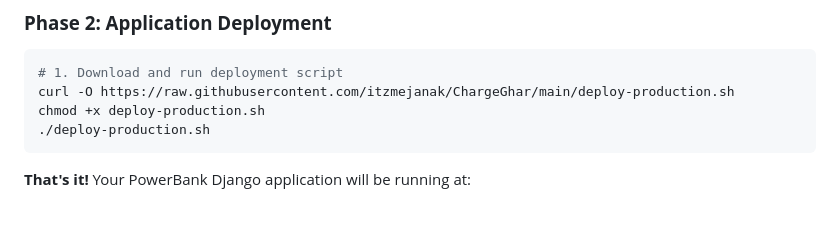
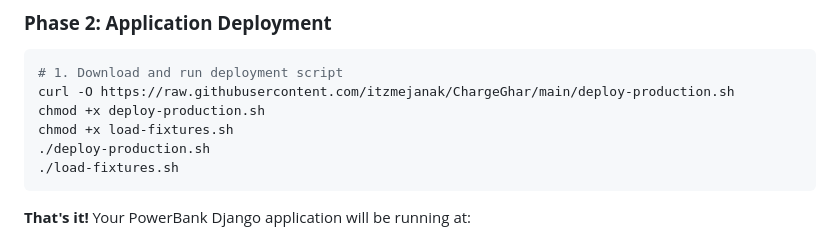
Before and after one commit to itzmejanak/ChargeGhar, a Markdown page: POWERBANK_PRODUCTION_DEPLOYMENT_GUIDE.md, the part around the change. Drawn GitHub-style; blank space fills up the shorter version.

Commit message:
fixture added

````diff
--- a/POWERBANK_PRODUCTION_DEPLOYMENT_GUIDE.md
+++ b/POWERBANK_PRODUCTION_DEPLOYMENT_GUIDE.md
@@ -57,7 +57,9 @@ chmod +x deploy-server-setup.sh
 # 1. Download and run deployment script
 curl -O https://raw.githubusercontent.com/itzmejanak/ChargeGhar/main/deploy-production.sh
 chmod +x deploy-production.sh
+chmod +x load-fixtures.sh
 ./deploy-production.sh
+./load-fixtures.sh
 ```
 
 **That's it!** Your PowerBank Django application will be running at:
````
